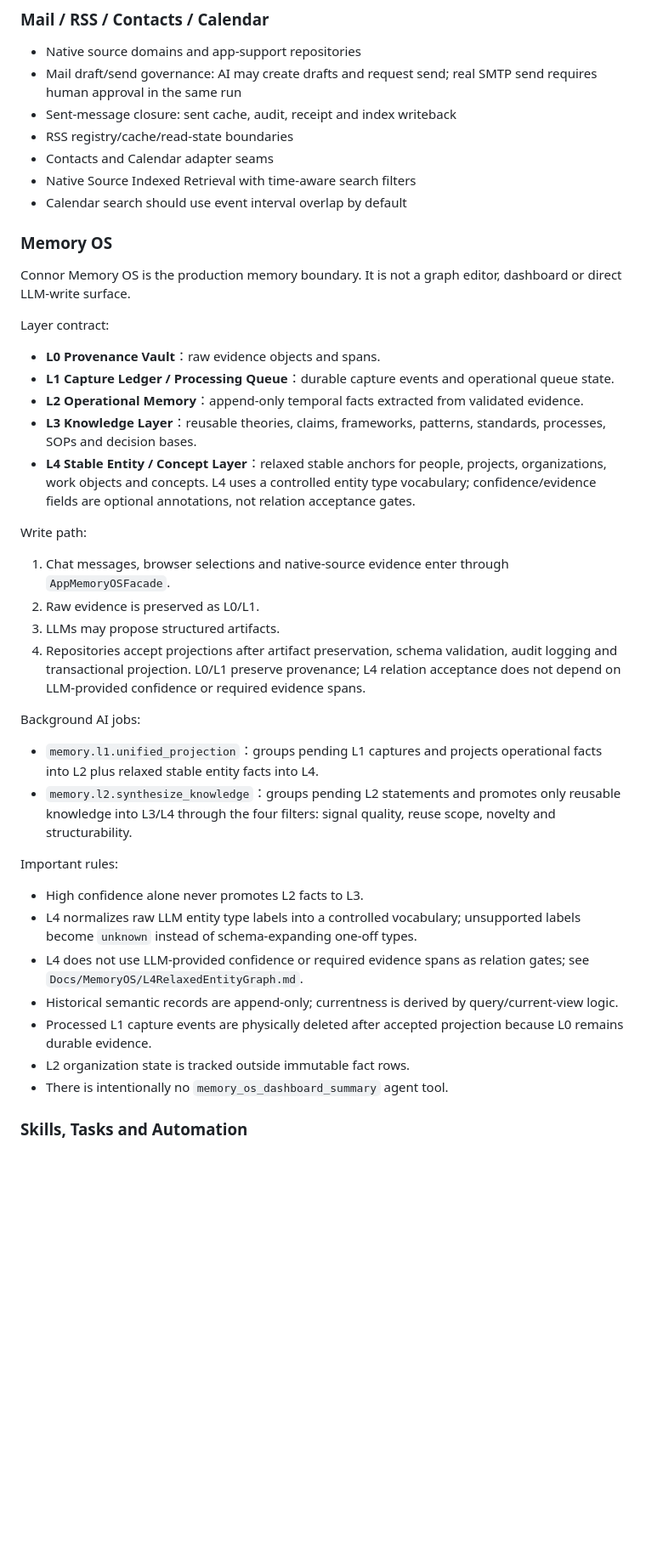
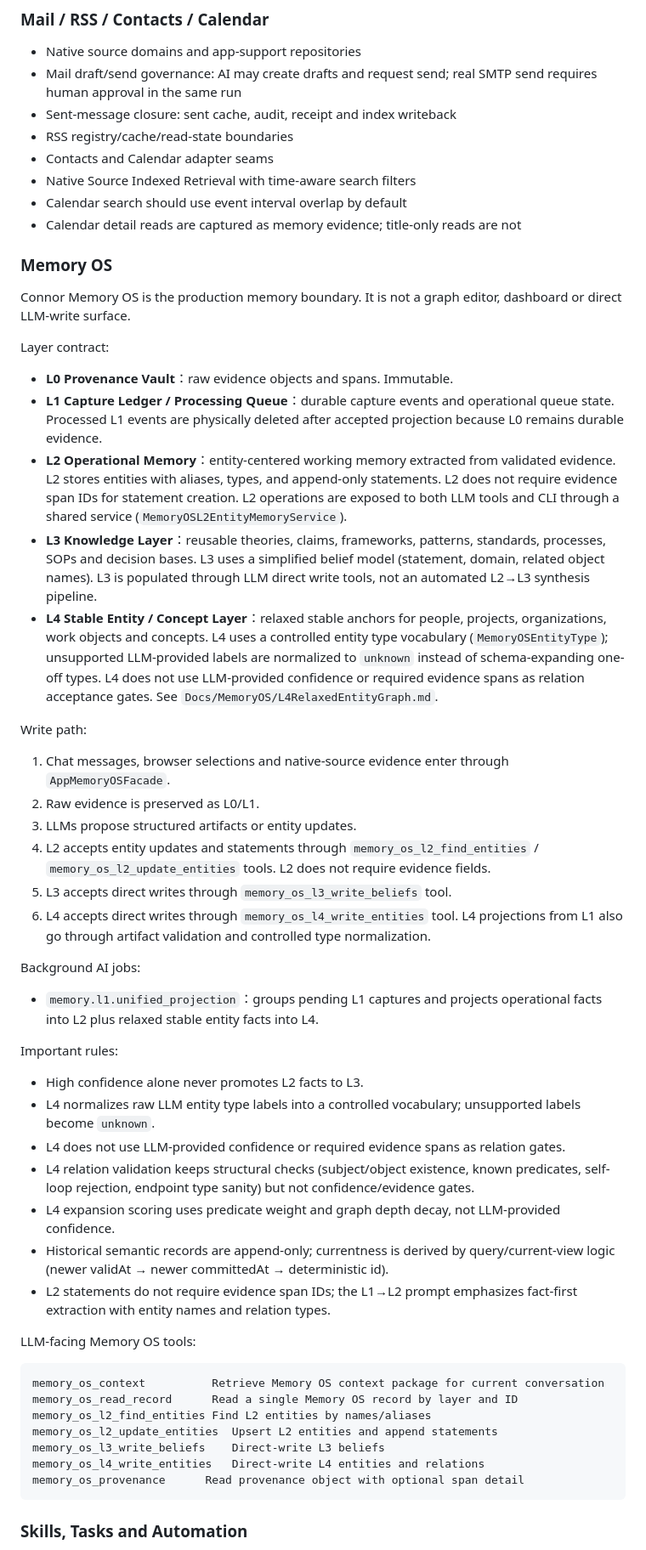
Before and after one commit to duanshiwen/connor-graph-agent-mac, a Markdown page: README.md, the part around one of its changes. Shown at 85% size. Rendered like a GitHub page; blank space fills up the shorter version.

Commit message:
Update README.md: revise documentation timestamps, clarify package details, and enhance architecture descriptions

````diff
--- a/README.md
+++ b/README.md
@@ -245,6 +253,7 @@ Every user task should ground itself in this order:
 - Contacts and Calendar adapter seams
 - Native Source Indexed Retrieval with time-aware search filters
 - Calendar search should use event interval overlap by default
+- Calendar detail reads are captured as memory evidence; title-only reads are not
 
 ### Memory OS
 
@@ -252,33 +261,46 @@ Connor Memory OS is the production memory boundary. It is not a graph editor, da
 
 Layer contract:
 
-- **L0 Provenance Vault**：raw evidence objects and spans.
-- **L1 Capture Ledger / Processing Queue**：durable capture events and operational queue state.
-- **L2 Operational Memory**：append-only temporal facts extracted from validated evidence.
-- **L3 Knowledge Layer**：reusable theories, claims, frameworks, patterns, standards, processes, SOPs and decision bases.
-- **L4 Stable Entity / Concept Layer**：relaxed stable anchors for people, projects, organizations, work objects and concepts. L4 uses a controlled entity type vocabulary; confidence/evidence fields are optional annotations, not relation acceptance gates.
+- **L0 Provenance Vault**：raw evidence objects and spans. Immutable.
+- **L1 Capture Ledger / Processing Queue**：durable capture events and operational queue state. Processed L1 events are physically deleted after accepted projection because L0 remains durable evidence.
+- **L2 Operational Memory**：entity-centered working memory extracted from validated evidence. L2 stores entities with aliases, types, and append-only statements. L2 does not require evidence span IDs for statement creation. L2 operations are exposed to both LLM tools and CLI through a shared service (`MemoryOSL2EntityMemoryService`).
+- **L3 Knowledge Layer**：reusable theories, claims, frameworks, patterns, standards, processes, SOPs and decision bases. L3 uses a simplified belief model (statement, domain, related object names). L3 is populated through LLM direct write tools, not an automated L2→L3 synthesis pipeline.
+- **L4 Stable Entity / Concept Layer**：relaxed stable anchors for people, projects, organizations, work objects and concepts. L4 uses a controlled entity type vocabulary (`MemoryOSEntityType`); unsupported LLM-provided labels are normalized to `unknown` instead of schema-expanding one-off types. L4 does not use LLM-provided confidence or required evidence spans as relation acceptance gates. See `Docs/MemoryOS/L4RelaxedEntityGraph.md`.
 
 Write path:
 
 1. Chat messages, browser selections and native-source evidence enter through `AppMemoryOSFacade`.
 2. Raw evidence is preserved as L0/L1.
-3. LLMs may propose structured artifacts.
-4. Repositories accept projections after artifact preservation, schema validation, audit logging and transactional projection. L0/L1 preserve provenance; L4 relation acceptance does not depend on LLM-provided confidence or required evidence spans.
+3. LLMs propose structured artifacts or entity updates.
+4. L2 accepts entity updates and statements through `memory_os_l2_find_entities` / `memory_os_l2_update_entities` tools. L2 does not require evidence fields.
+5. L3 accepts direct writes through `memory_os_l3_write_beliefs` tool.
+6. L4 accepts direct writes through `memory_os_l4_write_entities` tool. L4 projections from L1 also go through artifact validation and controlled type normalization.
 
 Background AI jobs:
 
 - `memory.l1.unified_projection`：groups pending L1 captures and projects operational facts into L2 plus relaxed stable entity facts into L4.
-- `memory.l2.synthesize_knowledge`：groups pending L2 statements and promotes only reusable knowledge into L3/L4 through the four filters: signal quality, reuse scope, novelty and structurability.
 
 Important rules:
 
 - High confidence alone never promotes L2 facts to L3.
-- L4 normalizes raw LLM entity type labels into a controlled vocabulary; unsupported labels become `unknown` instead of schema-expanding one-off types.
-- L4 does not use LLM-provided confidence or required evidence spans as relation gates; see `Docs/MemoryOS/L4RelaxedEntityGraph.md`.
-- Historical semantic records are append-only; currentness is derived by query/current-view logic.
-- Processed L1 capture events are physically deleted after accepted projection because L0 remains durable evidence.
-- L2 organization state is tracked outside immutable fact rows.
-- There is intentionally no `memory_os_dashboard_summary` agent tool.
+- L4 normalizes raw LLM entity type labels into a controlled vocabulary; unsupported labels become `unknown`.
+- L4 does not use LLM-provided confidence or required evidence spans as relation gates.
+- L4 relation validation keeps structural checks (subject/object existence, known predicates, self-loop rejection, endpoint type sanity) but not confidence/evidence gates.
+- L4 expansion scoring uses predicate weight and graph depth decay, not LLM-provided confidence.
+- Historical semantic records are append-only; currentness is derived by query/current-view logic (newer validAt → newer committedAt → deterministic id).
+- L2 statements do not require evidence span IDs; the L1→L2 prompt emphasizes fact-first extraction with entity names and relation types.
+
+LLM-facing Memory OS tools:
+
+```text
+memory_os_context          Retrieve Memory OS context package for current conversation
+memory_os_read_record      Read a single Memory OS record by layer and ID
+memory_os_l2_find_entities Find L2 entities by names/aliases
+memory_os_l2_update_entities  Upsert L2 entities and append statements
+memory_os_l3_write_beliefs    Direct-write L3 beliefs
+memory_os_l4_write_entities   Direct-write L4 entities and relations
+memory_os_provenance      Read provenance object with optional span detail
+```
 
 ### Skills, Tasks and Automation
 
````
Also changed, not shown: other parts of README.md (+64 -26 lines).
